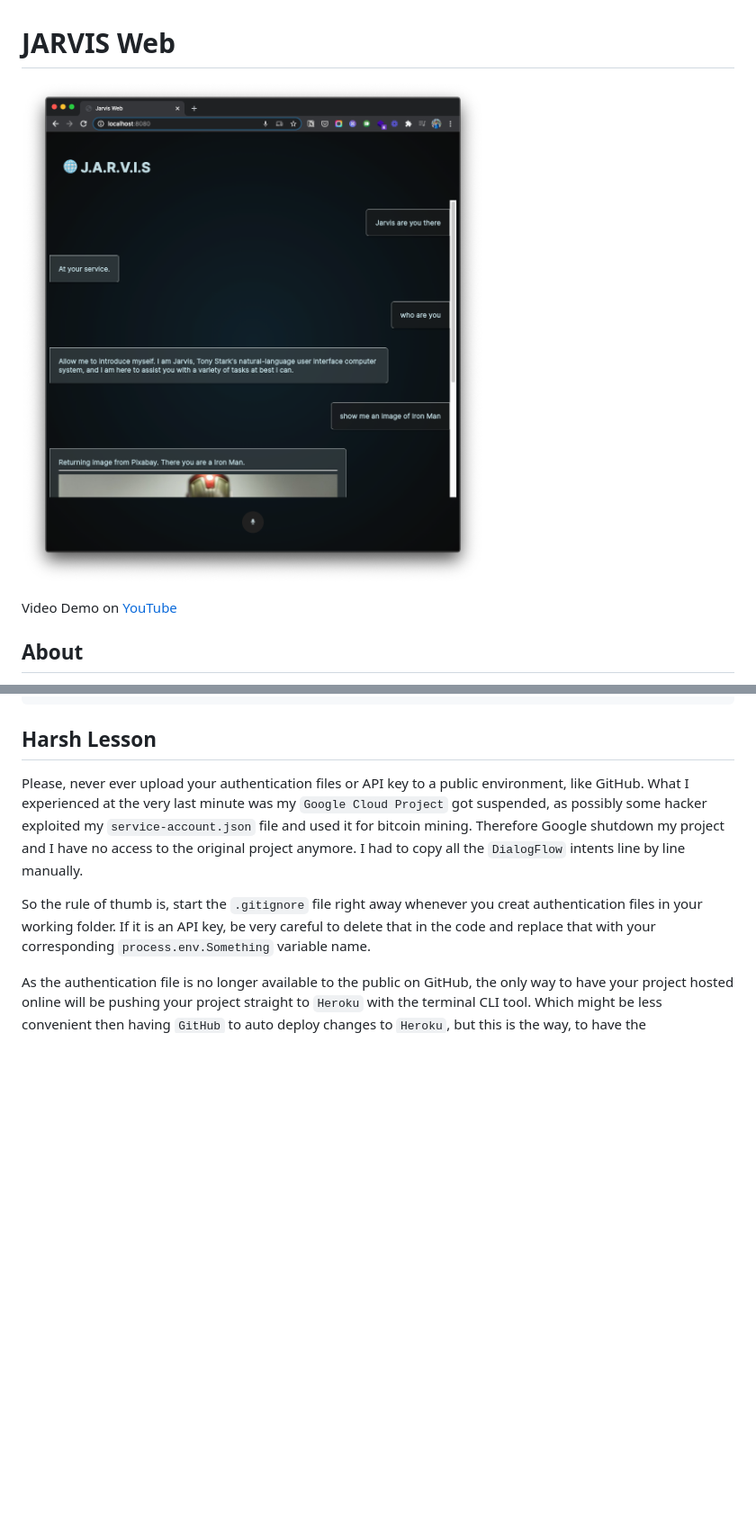
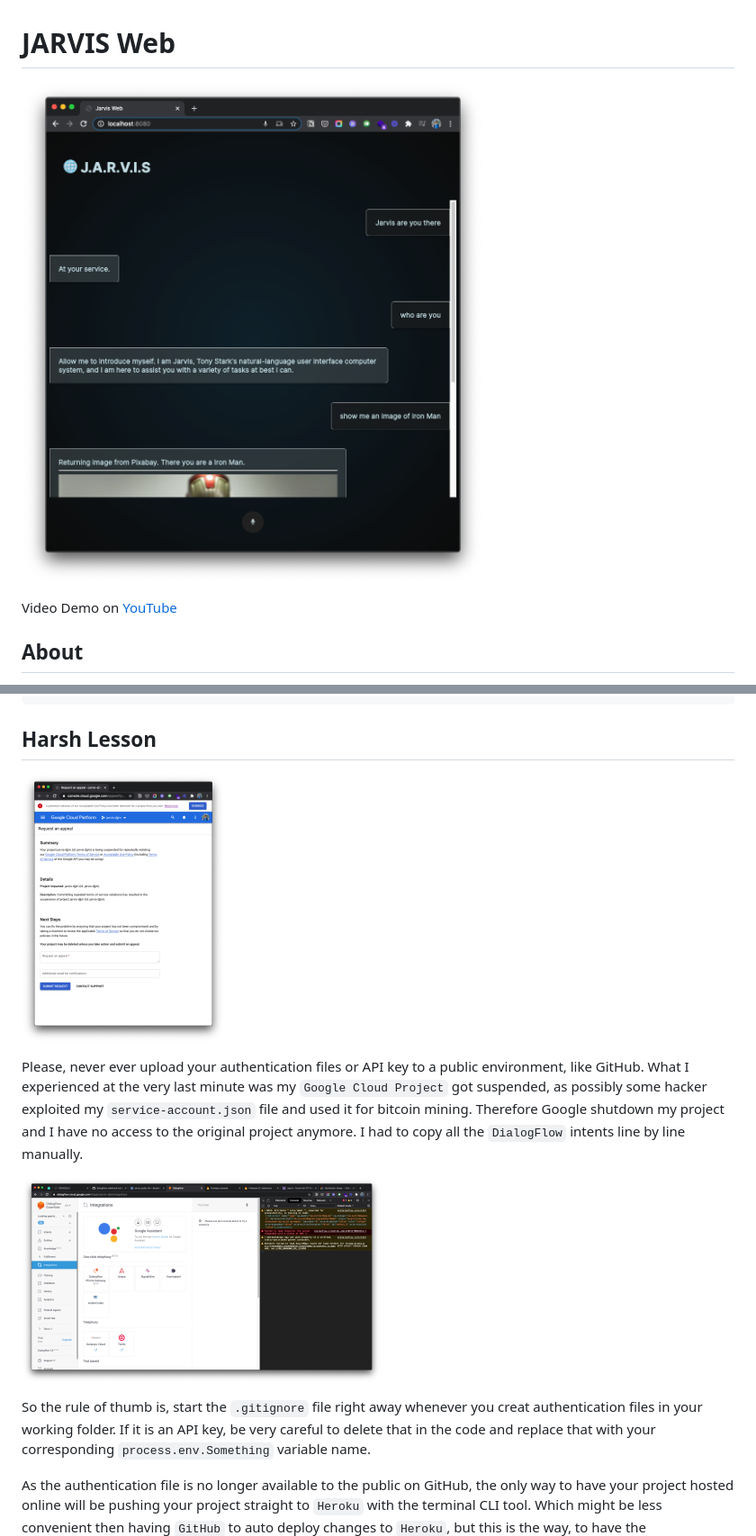
Before and after one commit to jasontsemf/JarvisWeb, a Markdown page: README.md, 2 parts joined by grey strips. Shown: that part at 90% size. GitHub-like rendering; pictures changed too: doc/noaccess.png (added), doc/suspended.png (added); blank space fills up the shorter version.

```diff
--- a/README.md
+++ b/README.md
@@ -1,6 +1,6 @@
 # JARVIS Web
 
-![jarivs web](doc/Screen%20Shot%202020-12-13%20at%2011.01.16%20AM.png)
+![jarivs web](doc/jarvis.png)
 
 Video Demo on [YouTube](https://youtu.be/DjilS2LzHyY)
 
@@ -187,7 +187,11 @@ app.get("/image/:phrase", async (req, res) => {
 
 ## Harsh Lesson
 
+![Suspended](doc/suspended.png)
+
 Please, never ever upload your authentication files or API key to a public environment, like GitHub. What I experienced at the very last minute was my `Google Cloud Project` got suspended, as possibly some hacker exploited my `service-account.json` file and used it for bitcoin mining. Therefore Google shutdown my project and I have no access to the original project anymore. I had to copy all the `DialogFlow` intents line by line manually.
+
+![noaccess](doc/noaccess.png)
 
 So the rule of thumb is, start the `.gitignore` file right away whenever you creat authentication files in your working folder. If it is an API key, be very careful to delete that in the code and replace that with your corresponding `process.env.Something` variable name.
 
```
Also changed, not shown: doc/jarvis.png (renamed from doc/Screen Shot 2020-12-13 at 11.01.16 AM.png).
